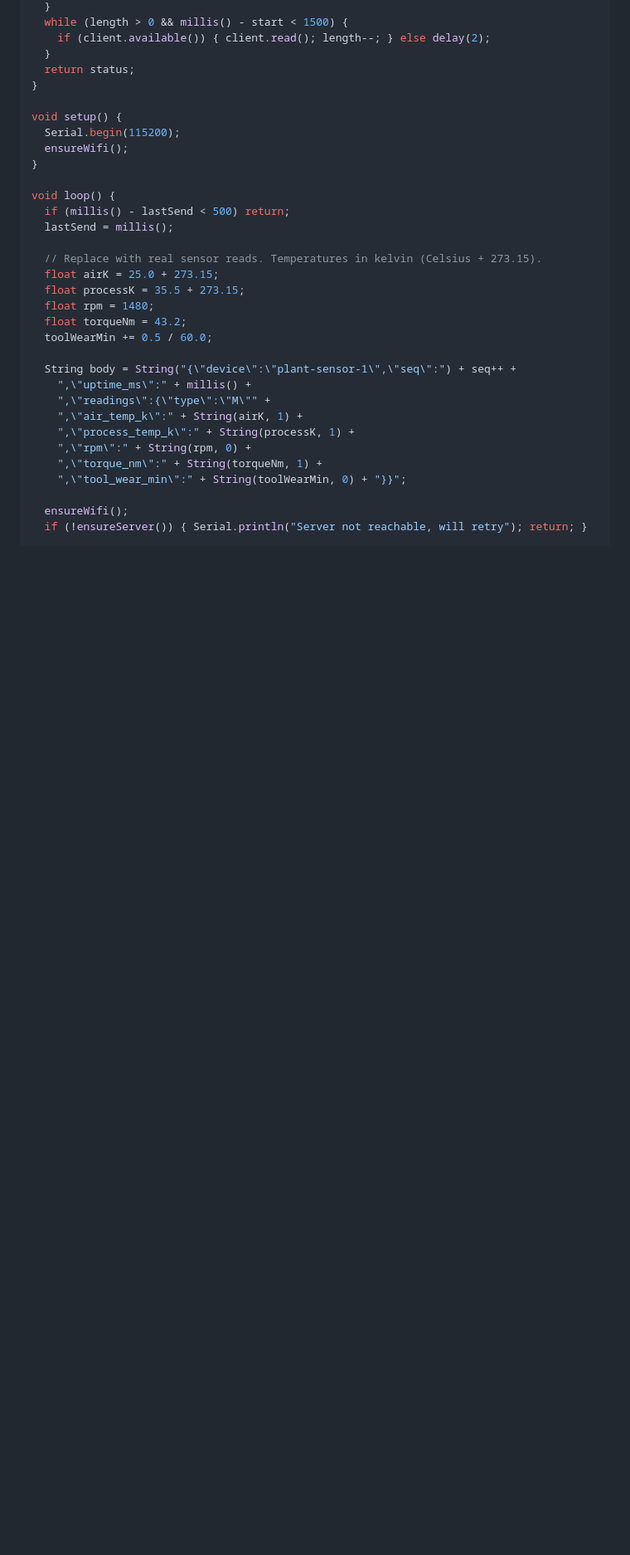
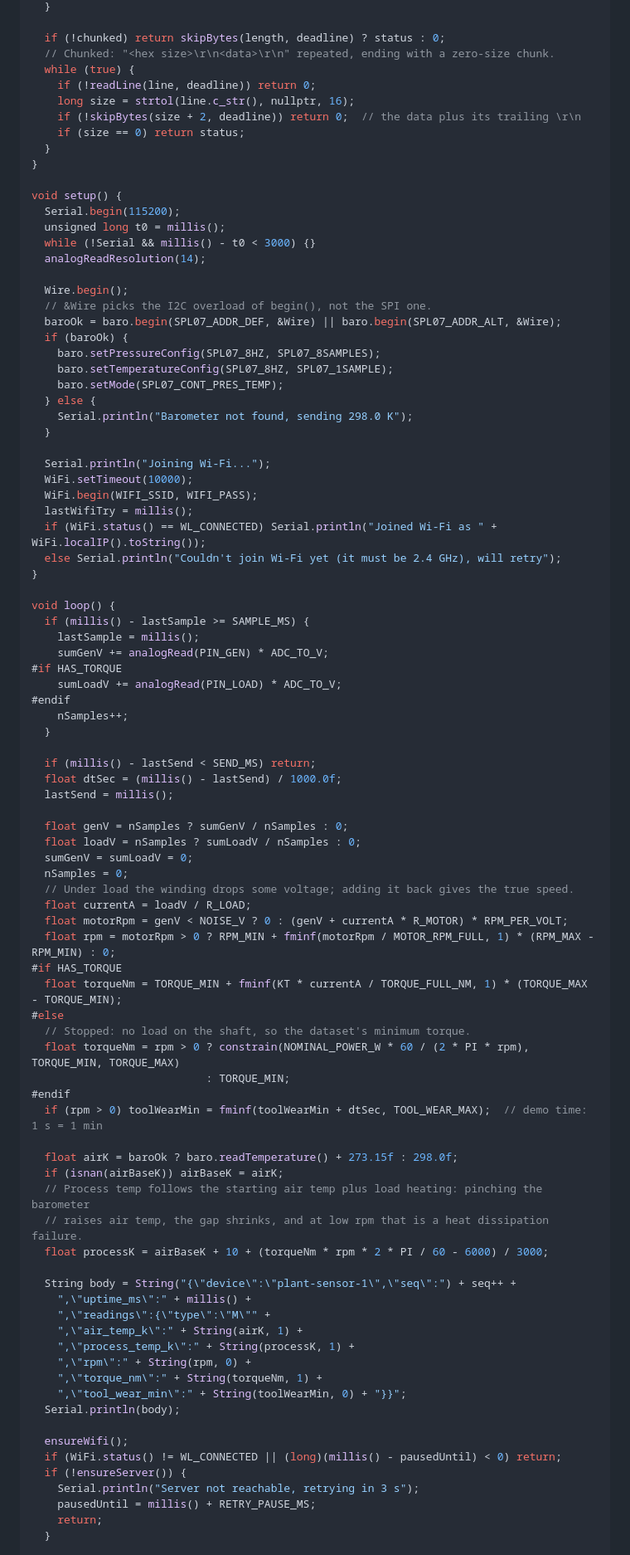
Before and after one commit to YatoVoid/PowerGuard360, a Markdown page: README.md, the part around one of its changes. Shown at 83% size. Rendered like a GitHub page; blank space fills up the shorter version.

```diff
--- a/README.md
+++ b/README.md
@@ -163,25 +232,76 @@ int readReply() {
   }
-  while (length > 0 && millis() - start < 1500) {
-    if (client.available()) { client.read(); length--; } else delay(2);
+
+  if (!chunked) return skipBytes(length, deadline) ? status : 0;
+  // Chunked: "<hex size>\r\n<data>\r\n" repeated, ending with a zero-size chunk.
+  while (true) {
+    if (!readLine(line, deadline)) return 0;
+    long size = strtol(line.c_str(), nullptr, 16);
+    if (!skipBytes(size + 2, deadline)) return 0;  // the data plus its trailing \r\n
+    if (size == 0) return status;
   }
-  return status;
 }
 
 void setup() {
   Serial.begin(115200);
-  ensureWifi();
+  unsigned long t0 = millis();
+  while (!Serial && millis() - t0 < 3000) {}
+  analogReadResolution(14);
+
+  Wire.begin();
+  // &Wire picks the I2C overload of begin(), not the SPI one.
+  baroOk = baro.begin(SPL07_ADDR_DEF, &Wire) || baro.begin(SPL07_ADDR_ALT, &Wire);
+  if (baroOk) {
+    baro.setPressureConfig(SPL07_8HZ, SPL07_8SAMPLES);
+    baro.setTemperatureConfig(SPL07_8HZ, SPL07_1SAMPLE);
+    baro.setMode(SPL07_CONT_PRES_TEMP);
+  } else {
+    Serial.println("Barometer not found, sending 298.0 K");
+  }
+
+  Serial.println("Joining Wi-Fi...");
+  WiFi.setTimeout(10000);
+  WiFi.begin(WIFI_SSID, WIFI_PASS);
+  lastWifiTry = millis();
+  if (WiFi.status() == WL_CONNECTED) Serial.println("Joined Wi-Fi as " + WiFi.localIP().toString());
+  else Serial.println("Couldn't join Wi-Fi yet (it must be 2.4 GHz), will retry");
 }
 
 void loop() {
-  if (millis() - lastSend < 500) return;
+  if (millis() - lastSample >= SAMPLE_MS) {
+    lastSample = millis();
+    sumGenV += analogRead(PIN_GEN) * ADC_TO_V;
+#if HAS_TORQUE
+    sumLoadV += analogRead(PIN_LOAD) * ADC_TO_V;
+#endif
+    nSamples++;
+  }
+
+  if (millis() - lastSend < SEND_MS) return;
+  float dtSec = (millis() - lastSend) / 1000.0f;
   lastSend = millis();
 
-  // Replace with real sensor reads. Temperatures in kelvin (Celsius + 273.15).
-  float airK = 25.0 + 273.15;
-  float processK = 35.5 + 273.15;
-  float rpm = 1480;
-  float torqueNm = 43.2;
-  toolWearMin += 0.5 / 60.0;
+  float genV = nSamples ? sumGenV / nSamples : 0;
+  float loadV = nSamples ? sumLoadV / nSamples : 0;
+  sumGenV = sumLoadV = 0;
+  nSamples = 0;
+  // Under load the winding drops some voltage; adding it back gives the true speed.
+  float currentA = loadV / R_LOAD;
+  float motorRpm = genV < NOISE_V ? 0 : (genV + currentA * R_MOTOR) * RPM_PER_VOLT;
+  float rpm = motorRpm > 0 ? RPM_MIN + fminf(motorRpm / MOTOR_RPM_FULL, 1) * (RPM_MAX - RPM_MIN) : 0;
+#if HAS_TORQUE
+  float torqueNm = TORQUE_MIN + fminf(KT * currentA / TORQUE_FULL_NM, 1) * (TORQUE_MAX - TORQUE_MIN);
+#else
+  // Stopped: no load on the shaft, so the dataset's minimum torque.
+  float torqueNm = rpm > 0 ? constrain(NOMINAL_POWER_W * 60 / (2 * PI * rpm), TORQUE_MIN, TORQUE_MAX)
+                           : TORQUE_MIN;
+#endif
+  if (rpm > 0) toolWearMin = fminf(toolWearMin + dtSec, TOOL_WEAR_MAX);  // demo time: 1 s = 1 min
+
+  float airK = baroOk ? baro.readTemperature() + 273.15f : 298.0f;
+  if (isnan(airBaseK)) airBaseK = airK;
+  // Process temp follows the starting air temp plus load heating: pinching the barometer
+  // raises air temp, the gap shrinks, and at low rpm that is a heat dissipation failure.
+  float processK = airBaseK + 10 + (torqueNm * rpm * 2 * PI / 60 - 6000) / 3000;
 
   String body = String("{\"device\":\"plant-sensor-1\",\"seq\":") + seq++ +
     ",\"uptime_ms\":" + millis() +
@@ -191,7 +311,13 @@ void loop() {
     ",\"rpm\":" + String(rpm, 0) +
     ",\"torque_nm\":" + String(torqueNm, 1) +
     ",\"tool_wear_min\":" + String(toolWearMin, 0) + "}}";
+  Serial.println(body);
 
   ensureWifi();
-  if (!ensureServer()) { Serial.println("Server not reachable, will retry"); return; }
+  if (WiFi.status() != WL_CONNECTED || (long)(millis() - pausedUntil) < 0) return;
+  if (!ensureServer()) {
+    Serial.println("Server not reachable, retrying in 3 s");
+    pausedUntil = millis() + RETRY_PAUSE_MS;
+    return;
+  }
 
```
Also changed, not shown: other parts of README.md (+92 -25 lines).
